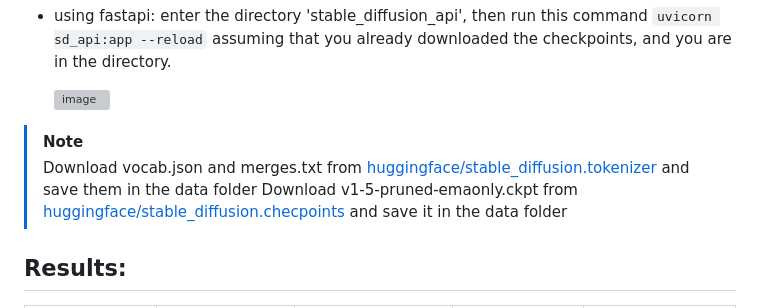
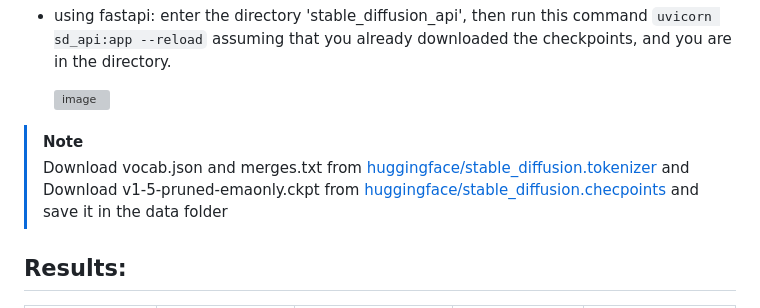
Before and after one commit to Esmail-ibraheem/Stable-Diffusion-Pytorch, a Markdown page: README.md, the part around the change. Rendered like a GitHub page; grey boxes are pictures that could not be loaded.

```diff
--- a/README.md
+++ b/README.md
@@ -29,7 +29,7 @@ diffusion models consists of two processes as shown in the image below:
 
 
 > [!NOTE]
-> Download vocab.json and merges.txt from [huggingface/stable_diffusion.tokenizer](https://huggingface.co/runwayml/stable-diffusion-v1-5/tree/main/tokenizer) and save them in the data folder
+> Download vocab.json and merges.txt from [huggingface/stable_diffusion.tokenizer](https://huggingface.co/runwayml/stable-diffusion-v1-5/tree/main/tokenizer) and
 > Download v1-5-pruned-emaonly.ckpt from [huggingface/stable_diffusion.checpoints](https://huggingface.co/runwayml/stable-diffusion-v1-5/tree/main) and save it in the data folder
 
 
```
